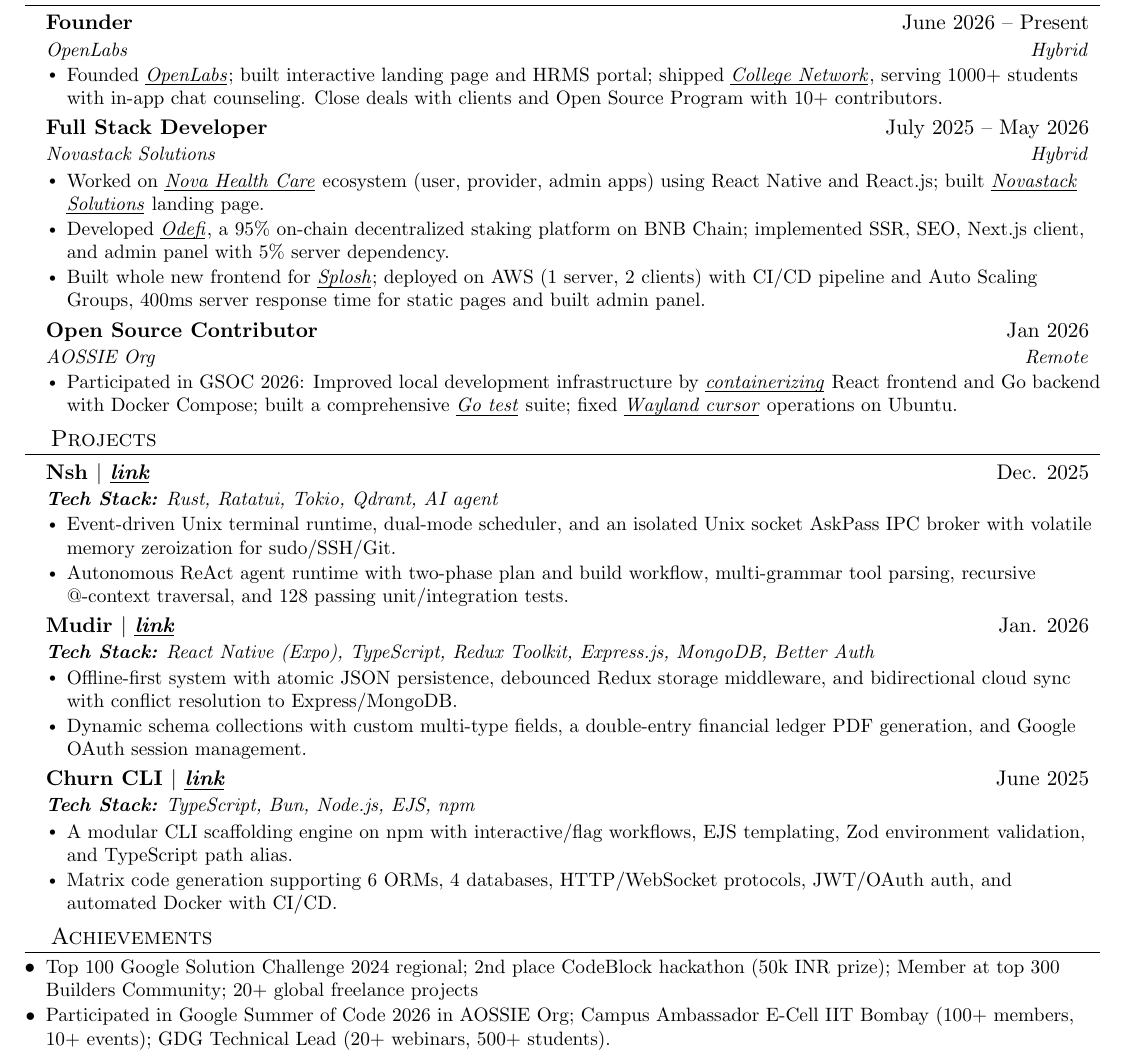
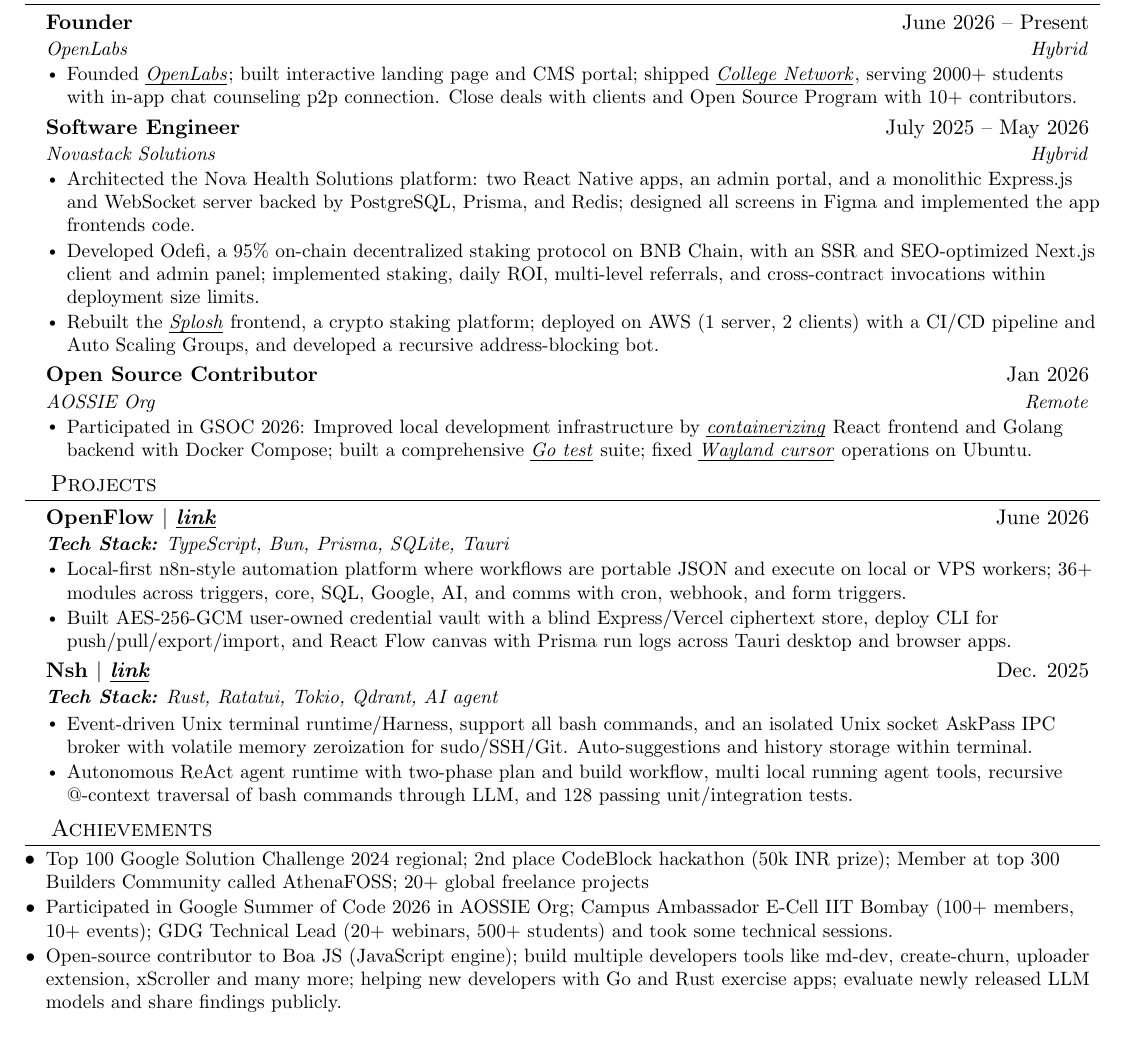
Before and after one commit to Basharkhan7776/resume, a LaTeX CV (resume.tex): part of the page, cut so that both start at the same text. Compiled offline with pdfLaTeX.

Commit message:
feat: update for better AI eng

```diff
--- a/resume.tex
+++ b/resume.tex
@@ -144,23 +144,23 @@
     {Founder}{June 2026 -- Present}
     {OpenLabs}{Hybrid}
     \resumeItemListStart
-      \resumeItem{Founded \href{https://openlabsdevs.com}{\textcolor{black}{\textit{\ul{OpenLabs}}}}; built interactive landing page and HRMS portal; shipped \href{https://collegenetwork.space}{\textcolor{black}{\textit{\ul{College Network}}}}, serving 1000+ students with in-app chat counseling. Close deals with clients and Open Source Program with 10+ contributors.}
+      \resumeItem{Founded \href{https://openlabsdevs.com}{\textcolor{black}{\textit{\ul{OpenLabs}}}}; built interactive landing page and CMS portal; shipped \href{https://collegenetwork.space}{\textcolor{black}{\textit{\ul{College Network}}}}, serving 2000+ students with in-app chat counseling p2p connection. Close deals with clients and Open Source Program with 10+ contributors.}
     \resumeItemListEnd
 
     \resumeSubheading
-      {Full Stack Developer}{July 2025 -- May 2026}
+      {Software Engineer}{July 2025 -- May 2026}
       {Novastack Solutions}{Hybrid}
       \resumeItemListStart
-        \resumeItem{Worked on \href{https://novahealthsolution.com/}{\textcolor{black}{\textit{\ul{Nova Health Care}}}} ecosystem (user, provider, admin apps) using React Native and React.js; built \href{https://novastacksolutions.io}{\textcolor{black}{\textit{\ul{Novastack Solutions}}}} landing page.}
-        \resumeItem{Developed \href{https://odefi.app/}{\textcolor{black}{\textit{\ul{Odefi}}}}, a 95\% on-chain decentralized staking platform on BNB Chain; implemented SSR, SEO, Next.js client, and admin panel with 5\% server dependency.}
-        \resumeItem{Built whole new frontend for \href{https://splosh.app/}{\textcolor{black}{\textit{\ul{Splosh}}}}; deployed on AWS (1 server, 2 clients) with CI/CD pipeline and Auto Scaling Groups, 400ms server response time for static pages and built admin panel.}
+        \resumeItem{Architected the Nova Health Solutions platform: two React Native apps, an admin portal, and a monolithic Express.js and WebSocket server backed by PostgreSQL, Prisma, and Redis; designed all screens in Figma and implemented the app frontends code.}
+        \resumeItem{Developed Odefi, a 95\% on-chain decentralized staking protocol on BNB Chain, with an SSR and SEO-optimized Next.js client and admin panel; implemented staking, daily ROI, multi-level referrals, and cross-contract invocations within deployment size limits.}
+        \resumeItem{Rebuilt the \href{https://splosh.app/}{\textcolor{black}{\textit{\ul{Splosh}}}} frontend, a crypto staking platform; deployed on AWS (1 server, 2 clients) with a CI/CD pipeline and Auto Scaling Groups, and developed a recursive address-blocking bot.}
       \resumeItemListEnd
 
       \resumeSubheading
         {Open Source Contributor}{Jan 2026}
         {AOSSIE Org}{Remote}
         \resumeItemListStart
-          \resumeItem{Participated in GSOC 2026: Improved local development infrastructure by \href{https://github.com/AOSSIE-Org/DebateAI/pull/179}{\textcolor{black}{\textit{\ul{containerizing}}}} React frontend and Go backend with Docker Compose; built a comprehensive \href{https://github.com/AOSSIE-Org/DebateAI/pull/253}{\textcolor{black}{\textit{\ul{Go test}}}} suite; fixed \href{https://github.com/AOSSIE-Org/Rein/pull/200}{\textcolor{black}{\textit{\ul{Wayland cursor}}}} operations on Ubuntu.}
+          \resumeItem{Participated in GSOC 2026: Improved local development infrastructure by \href{https://github.com/AOSSIE-Org/DebateAI/pull/179}{\textcolor{black}{\textit{\ul{containerizing}}}} React frontend and Golang backend with Docker Compose; built a comprehensive \href{https://github.com/AOSSIE-Org/DebateAI/pull/253}{\textcolor{black}{\textit{\ul{Go test}}}} suite; fixed \href{https://github.com/AOSSIE-Org/Rein/pull/200}{\textcolor{black}{\textit{\ul{Wayland cursor}}}} operations on Ubuntu.}
         \resumeItemListEnd
 
   \resumeSubHeadingListEnd
@@ -169,28 +169,21 @@
 %-----------PROJECTS-----------
 \section{Projects}
     \resumeSubHeadingListStart
+
+    \resumeSubheading
+      {OpenFlow $|$ \href{https://github.com/basharkhan7776/Openflow}{\textcolor{black}{\textit{\ul{link}}}}}{June 2026}
+      {\textbf{Tech Stack:} TypeScript, Bun, Prisma, SQLite, Tauri}{}
+      \resumeItemListStart
+        \resumeItem{Local-first n8n-style automation platform where workflows are portable JSON and execute on local or VPS workers; 36+ modules across triggers, core, SQL, Google, AI, and comms with cron, webhook, and form triggers.}
+        \resumeItem{Built AES-256-GCM user-owned credential vault with a blind Express/Vercel ciphertext store, deploy CLI for push/pull/export/import, and React Flow canvas with Prisma run logs across Tauri desktop and browser apps.}
+      \resumeItemListEnd
+
       \resumeSubheading
         {Nsh $|$ \href{https://github.com/Basharkhan7776/nsh}{\textcolor{black}{\textit{\ul{link}}}}}{Dec. 2025}
         {\textbf{Tech Stack:} Rust, Ratatui, Tokio, Qdrant, AI agent}{}
         \resumeItemListStart
-          \resumeItem{Event-driven Unix terminal runtime, dual-mode scheduler, and an isolated Unix socket AskPass IPC broker with volatile memory zeroization for sudo/SSH/Git.}
-          \resumeItem{Autonomous ReAct agent runtime with two-phase plan and build workflow, multi-grammar tool parsing, recursive @-context traversal, and 128 passing unit/integration tests.}
-        \resumeItemListEnd
-
-      \resumeSubheading
-        {Mudir $|$ \href{https://github.com/basharkhan7776/mudir}{\textcolor{black}{\textit{\ul{link}}}}}{Jan. 2026}
-        {\textbf{Tech Stack:} React Native (Expo), TypeScript, Redux Toolkit, Express.js, MongoDB, Better Auth}{}
-        \resumeItemListStart
-          \resumeItem{Offline-first system with atomic JSON persistence, debounced Redux storage middleware, and bidirectional cloud sync with conflict resolution to Express/MongoDB.}
-          \resumeItem{Dynamic schema collections with custom multi-type fields, a double-entry financial ledger PDF generation, and Google OAuth session management.}
-        \resumeItemListEnd
-
-      \resumeSubheading
-        {Churn CLI $|$ \href{https://github.com/Basharkhan7776/Churn}{\textcolor{black}{\textit{\ul{link}}}}}{June 2025}
-        {\textbf{Tech Stack:} TypeScript, Bun, Node.js, EJS, npm}{}
-        \resumeItemListStart
-          \resumeItem{A modular CLI scaffolding engine on npm with interactive/flag workflows, EJS templating, Zod environment validation, and TypeScript path alias.}
-          \resumeItem{Matrix code generation supporting 6 ORMs, 4 databases, HTTP/WebSocket protocols, JWT/OAuth auth, and automated Docker with CI/CD.}
+          \resumeItem{Event-driven Unix terminal runtime/Harness, support all bash commands, and an isolated Unix socket AskPass IPC broker with volatile memory zeroization for sudo/SSH/Git. Auto-suggestions and history storage within terminal.}
+          \resumeItem{Autonomous ReAct agent runtime with two-phase plan and build workflow, multi local running agent tools, recursive @-context traversal of bash commands through LLM, and 128 passing unit/integration tests.}
         \resumeItemListEnd
 
 
@@ -199,8 +192,9 @@
 %-----------ACHIEVEMENTS-----------
 \section{Achievements}
   \resumeItemListStart
-    \resumeItem{Top 100 Google Solution Challenge 2024 regional; 2nd place CodeBlock hackathon (50k INR prize); Member at top 300 Builders Community; 20+ global freelance projects}
-    \resumeItem{Participated in Google Summer of Code 2026 in AOSSIE Org; Campus Ambassador E-Cell IIT Bombay (100+ members, 10+ events); GDG Technical Lead (20+ webinars, 500+ students).}
+    \resumeItem{Top 100 Google Solution Challenge 2024 regional; 2nd place CodeBlock hackathon (50k INR prize); Member at top 300 Builders Community called AthenaFOSS; 20+ global freelance projects}
+    \resumeItem{Participated in Google Summer of Code 2026 in AOSSIE Org; Campus Ambassador E-Cell IIT Bombay (100+ members, 10+ events); GDG Technical Lead (20+ webinars, 500+ students) and took some technical sessions.}
+    \resumeItem{Open-source contributor to Boa JS (JavaScript engine); build multiple developers tools like md-dev, create-churn, uploader extension, xScroller and many more; helping new developers with Go and Rust exercise apps; evaluate newly released LLM models and share findings publicly.}
   \resumeItemListEnd
 
 
```
Also changed, not shown: resume.pdf.
